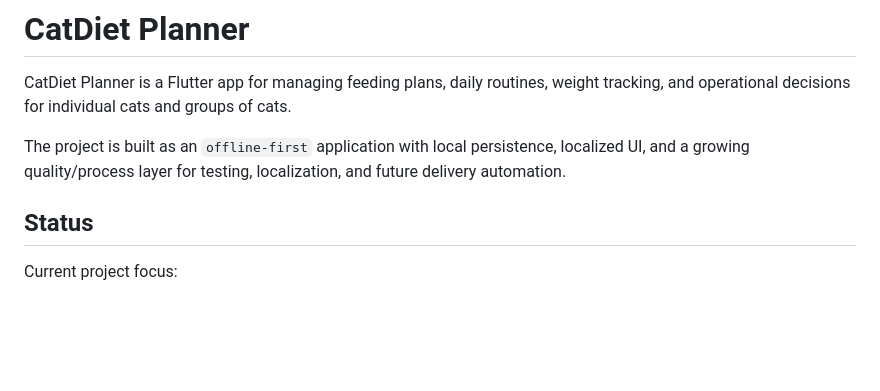
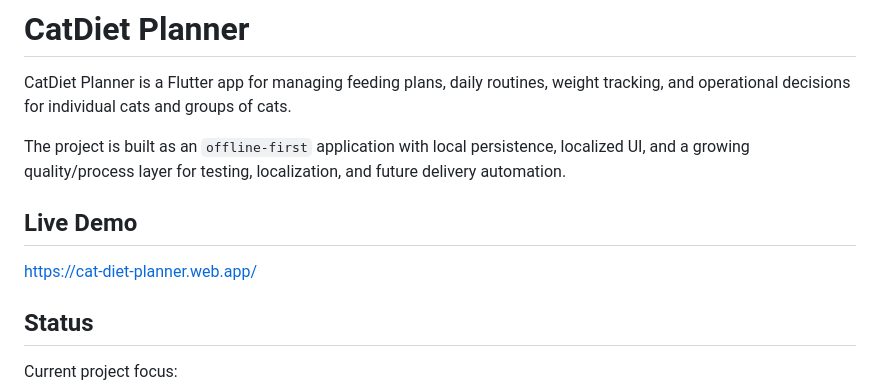
Before and after one commit to momarinho/cat_diet_planner, a Markdown page: README.md, the part around the change. Rendered like a GitHub page; blank space fills up the shorter version.

```diff
--- a/README.md
+++ b/README.md
@@ -3,6 +3,10 @@
 CatDiet Planner is a Flutter app for managing feeding plans, daily routines, weight tracking, and operational decisions for individual cats and groups of cats.
 
 The project is built as an `offline-first` application with local persistence, localized UI, and a growing quality/process layer for testing, localization, and future delivery automation.
+
+## Live Demo
+
+https://cat-diet-planner.web.app/
 
 ## Status
 
```
